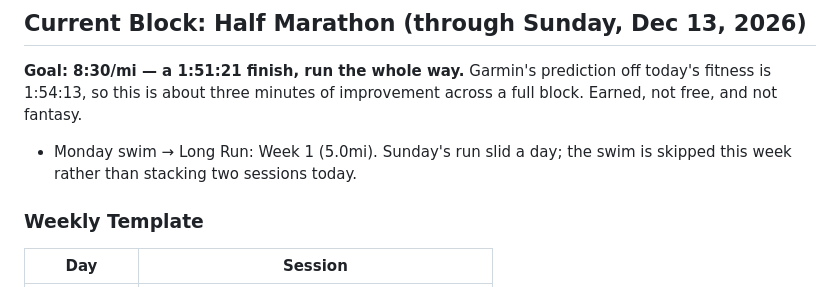
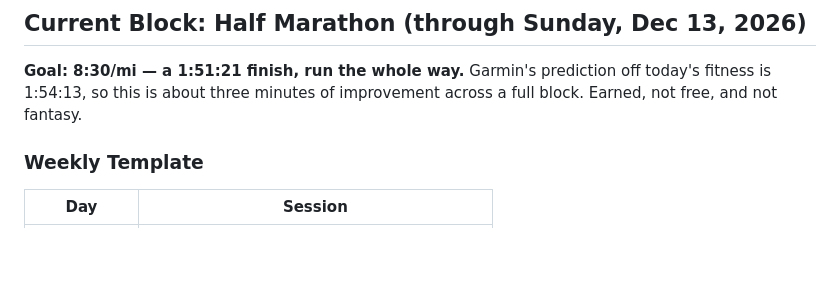
Before and after one commit to knahsirV/training-plan, a Markdown page: content/plan.md, the part around the change. Rendered like a GitHub page; blank space fills up the shorter version.

Commit message:
Remove the Monday block-adjustment note — served its purpose for today

```diff
--- a/content/plan.md
+++ b/content/plan.md
@@ -26,8 +26,6 @@ time than the plan it replaces.
 **Goal: 8:30/mi — a 1:51:21 finish, run the whole way.** Garmin's prediction off
 today's fitness is 1:54:13, so this is about three minutes of improvement across
 a full block. Earned, not free, and not fantasy.
-
-- Monday swim → Long Run: Week 1 (5.0mi). Sunday's run slid a day; the swim is skipped this week rather than stacking two sessions today.
 
 ### Weekly Template
 
```
